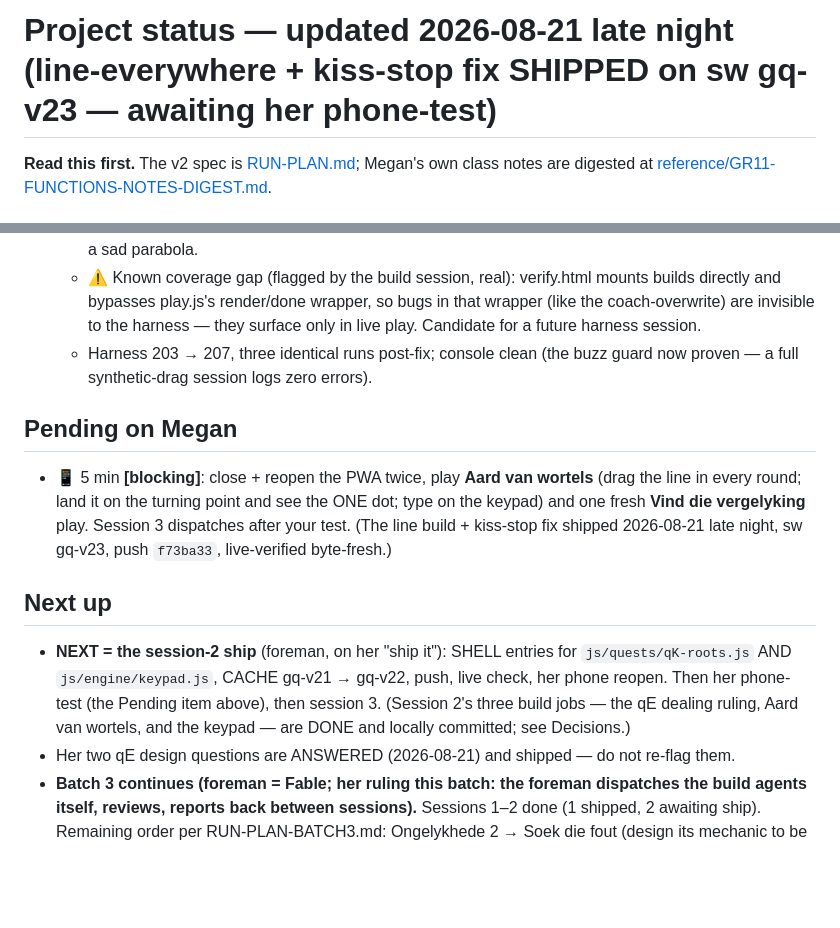
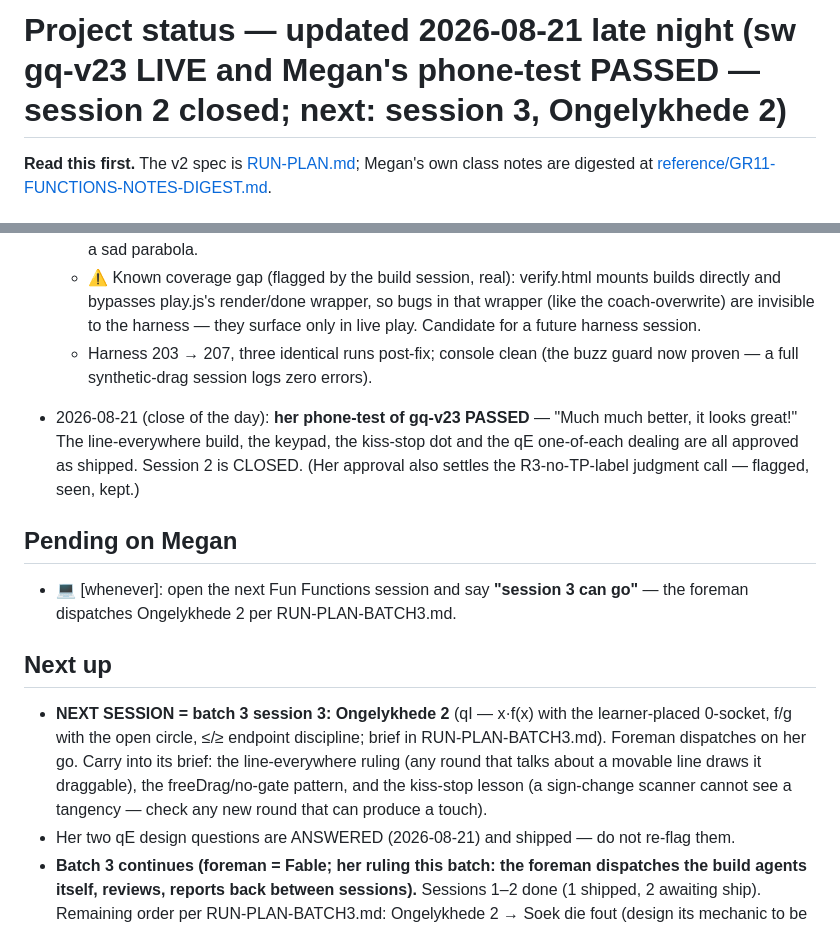
Before and after one commit to megzieberr/graph-quest, a Markdown page: PROJECT-STATUS.md, 2 parts joined by grey strips. Rendered like a GitHub page; blank space fills up the shorter version.

Commit message:
Status: her phone-test passed - session 2 closed, session 3 is next
Co-Authored-By: Claude Fable 5 <noreply@anthropic.com>

```diff
--- a/PROJECT-STATUS.md
+++ b/PROJECT-STATUS.md
@@ -1,4 +1,4 @@
-# Project status — updated 2026-08-21 late night (line-everywhere + kiss-stop fix SHIPPED on sw gq-v23 — awaiting her phone-test)
+# Project status — updated 2026-08-21 late night (sw gq-v23 LIVE and Megan's phone-test PASSED — session 2 closed; next: session 3, Ongelykhede 2)
 
 **Read this first.** The v2 spec is [RUN-PLAN.md](RUN-PLAN.md); Megan's own class notes
 are digested at [reference/GR11-FUNCTIONS-NOTES-DIGEST.md](reference/GR11-FUNCTIONS-NOTES-DIGEST.md).
@@ -491,23 +491,26 @@ are digested at [reference/GR11-FUNCTIONS-NOTES-DIGEST.md](reference/GR11-FUNCTI
   - Harness 203 → 207, three identical runs post-fix; console clean (the
     buzz guard now proven — a full synthetic-drag session logs zero errors).
 
+- 2026-08-21 (close of the day): **her phone-test of gq-v23 PASSED** — "Much
+  much better, it looks great!" The line-everywhere build, the keypad, the
+  kiss-stop dot and the qE one-of-each dealing are all approved as shipped.
+  Session 2 is CLOSED. (Her approval also settles the R3-no-TP-label
+  judgment call — flagged, seen, kept.)
+
 ## Pending on Megan
 
-- 📱 5 min **[blocking]**: close + reopen the PWA twice, play
-  **Aard van wortels** (drag the line in every round; land it on the
-  turning point and see the ONE dot; type on the keypad) and one fresh
-  **Vind die vergelyking** play. Session 3 dispatches after your test.
-  (The line build + kiss-stop fix shipped 2026-08-21 late night, sw gq-v23,
-  push `f73ba33`, live-verified byte-fresh.)
+- 💻 [whenever]: open the next Fun Functions session and say **"session 3
+  can go"** — the foreman dispatches Ongelykhede 2 per RUN-PLAN-BATCH3.md.
 
 ## Next up
 
-- **NEXT = the session-2 ship** (foreman, on her "ship it"): SHELL entries for
-  `js/quests/qK-roots.js` AND `js/engine/keypad.js`, CACHE gq-v21 → gq-v22,
-  push, live check, her phone reopen. Then her phone-test (the Pending item
-  above), then session 3. (Session 2's three build jobs — the qE dealing
-  ruling, Aard van wortels, and the keypad — are DONE and locally committed;
-  see Decisions.)
+- **NEXT SESSION = batch 3 session 3: Ongelykhede 2** (qI — x·f(x) with the
+  learner-placed 0-socket, f/g with the open circle, ≤/≥ endpoint
+  discipline; brief in RUN-PLAN-BATCH3.md). Foreman dispatches on her go.
+  Carry into its brief: the line-everywhere ruling (any round that talks
+  about a movable line draws it draggable), the freeDrag/no-gate pattern,
+  and the kiss-stop lesson (a sign-change scanner cannot see a tangency —
+  check any new round that can produce a touch).
 - Her two qE design questions are ANSWERED (2026-08-21) and shipped — do not
   re-flag them.
 - **Batch 3 continues (foreman = Fable; her ruling this batch: the foreman
```
